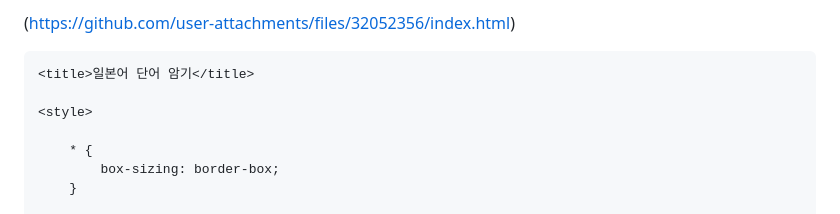
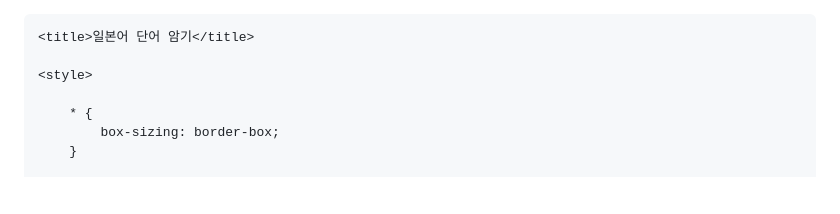
Before and after one commit to gyusick/noname, a Markdown page: README.md, the part around the change. Rendered like a GitHub page; blank space fills up the shorter version.

```diff
--- a/README.md
+++ b/README.md
@@ -1,4 +1,3 @@
-(https://github.com/user-attachments/files/32052356/index.html)
 <!DOCTYPE html>
 <html lang="ko">
 <head>
```
